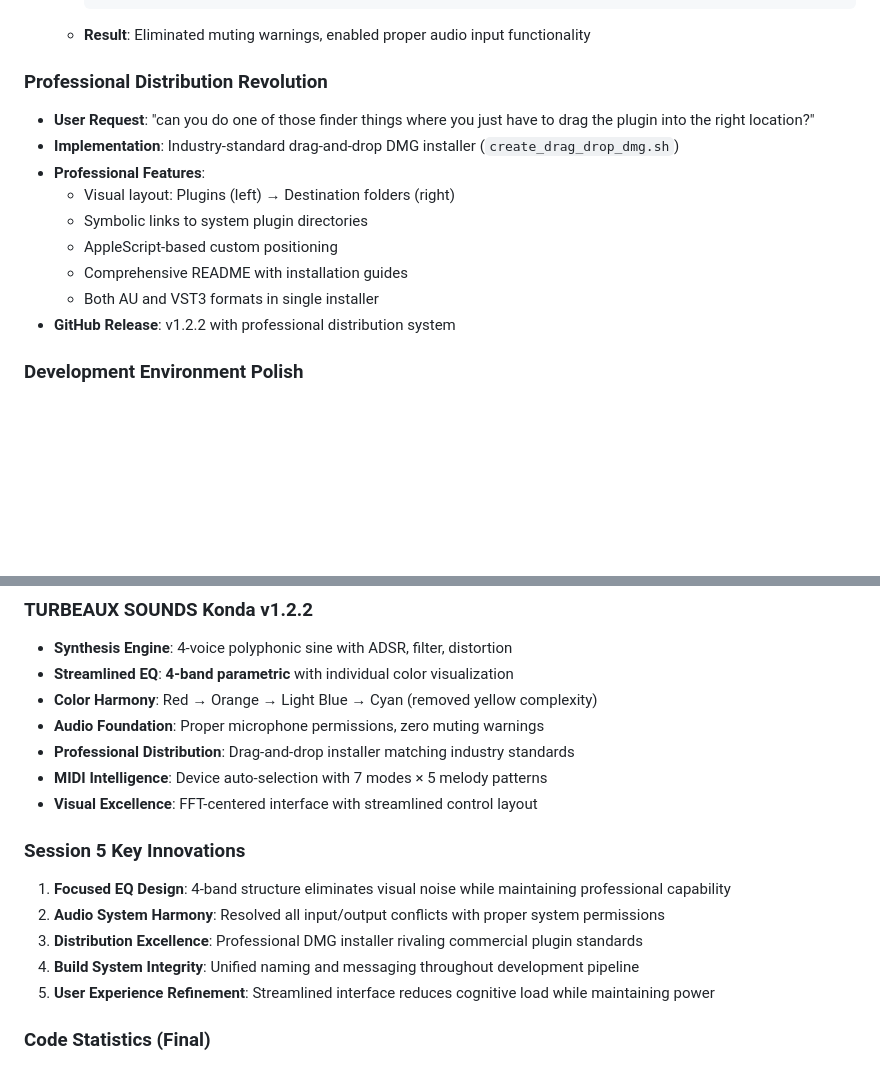
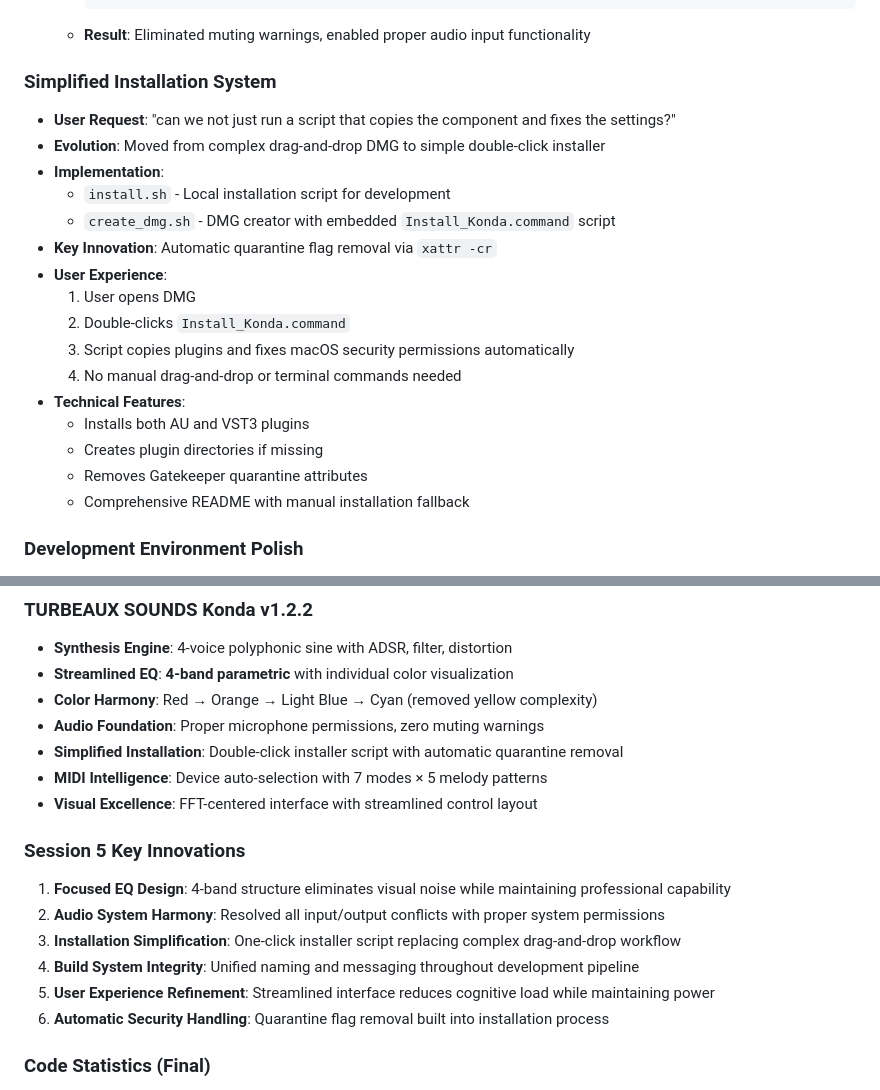
Before and after one commit to deanturpin/konda, a Markdown page: CLAUDE.md, 2 parts joined by grey strips. Rendered like a GitHub page; blank space fills up the shorter version.

Commit message:
Update documentation for simplified installation system 🤖

```diff
--- a/CLAUDE.md
+++ b/CLAUDE.md
@@ -626,19 +626,24 @@ if (isStandalone) {
    - **Result**: Eliminated muting warnings, enabled proper audio input
      functionality
 
-### Professional Distribution Revolution
+### Simplified Installation System
 
-- **User Request**: "can you do one of those finder things where you just have
-  to drag the plugin into the right location?"
-- **Implementation**: Industry-standard drag-and-drop DMG installer
-  (`create_drag_drop_dmg.sh`)
-- **Professional Features**:
-  - Visual layout: Plugins (left) → Destination folders (right)
-  - Symbolic links to system plugin directories
-  - AppleScript-based custom positioning
-  - Comprehensive README with installation guides
-  - Both AU and VST3 formats in single installer
-- **GitHub Release**: v1.2.2 with professional distribution system
+- **User Request**: "can we not just run a script that copies the component and fixes the settings?"
+- **Evolution**: Moved from complex drag-and-drop DMG to simple double-click installer
+- **Implementation**:
+  - `install.sh` - Local installation script for development
+  - `create_dmg.sh` - DMG creator with embedded `Install_Konda.command` script
+- **Key Innovation**: Automatic quarantine flag removal via `xattr -cr`
+- **User Experience**:
+  1. User opens DMG
+  2. Double-clicks `Install_Konda.command`
+  3. Script copies plugins and fixes macOS security permissions automatically
+  4. No manual drag-and-drop or terminal commands needed
+- **Technical Features**:
+  - Installs both AU and VST3 plugins
+  - Creates plugin directories if missing
+  - Removes Gatekeeper quarantine attributes
+  - Comprehensive README with manual installation fallback
 
 ### Development Environment Polish
 
@@ -655,8 +660,7 @@ if (isStandalone) {
 - **Color Harmony**: Red → Orange → Light Blue → Cyan (removed yellow
   complexity)
 - **Audio Foundation**: Proper microphone permissions, zero muting warnings
-- **Professional Distribution**: Drag-and-drop installer matching industry
-  standards
+- **Simplified Installation**: Double-click installer script with automatic quarantine removal
 - **MIDI Intelligence**: Device auto-selection with 7 modes × 5 melody patterns
 - **Visual Excellence**: FFT-centered interface with streamlined control layout
 
@@ -666,12 +670,12 @@ if (isStandalone) {
    maintaining professional capability
 2. **Audio System Harmony**: Resolved all input/output conflicts with proper
    system permissions
-3. **Distribution Excellence**: Professional DMG installer rivaling commercial
-   plugin standards
+3. **Installation Simplification**: One-click installer script replacing complex drag-and-drop workflow
 4. **Build System Integrity**: Unified naming and messaging throughout
    development pipeline
 5. **User Experience Refinement**: Streamlined interface reduces cognitive load
    while maintaining power
+6. **Automatic Security Handling**: Quarantine flag removal built into installation process
 
 ### Code Statistics (Final)
 
```
